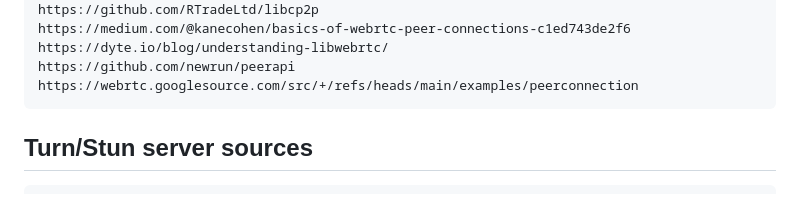
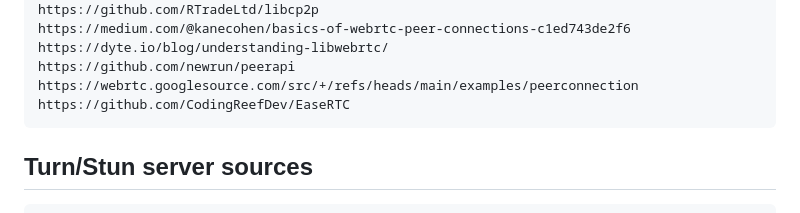
Before and after one commit to rjjrbatarao/P2Web, a Markdown page: README.md, the part around the change. Rendered like a GitHub page.

````diff
--- a/README.md
+++ b/README.md
@@ -27,6 +27,7 @@ https://medium.com/@kanecohen/basics-of-webrtc-peer-connections-c1ed743de2f6
 https://dyte.io/blog/understanding-libwebrtc/
 https://github.com/newrun/peerapi
 https://webrtc.googlesource.com/src/+/refs/heads/main/examples/peerconnection
+https://github.com/CodingReefDev/EaseRTC
 ```
 ## Turn/Stun server sources
 ```
````
